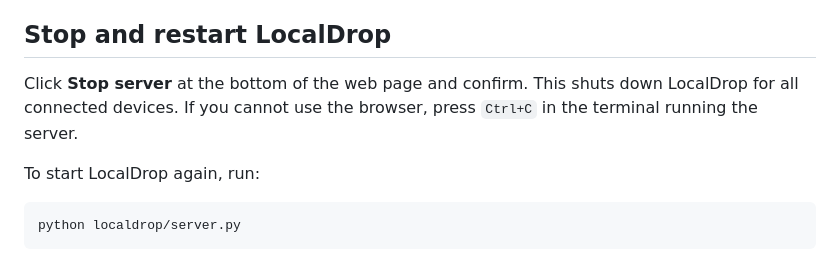
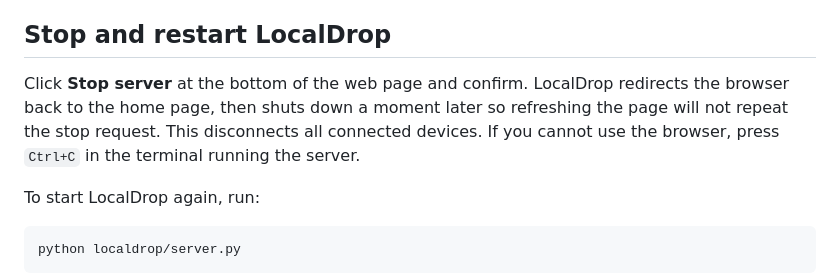
Before and after one commit to Markandeshwaragoudapatil/Local-Drop, a Markdown page: README.md, the part around the change. Drawn GitHub-style.

Commit message:
docs: explain safe browser shutdown redirect

```diff
--- a/README.md
+++ b/README.md
@@ -115,7 +115,7 @@ If your phone cannot connect:
 
 ## Stop and restart LocalDrop
 
-Click **Stop server** at the bottom of the web page and confirm. This shuts down LocalDrop for all connected devices. If you cannot use the browser, press `Ctrl+C` in the terminal running the server.
+Click **Stop server** at the bottom of the web page and confirm. LocalDrop redirects the browser back to the home page, then shuts down a moment later so refreshing the page will not repeat the stop request. This disconnects all connected devices. If you cannot use the browser, press `Ctrl+C` in the terminal running the server.
 
 To start LocalDrop again, run:
 
```
